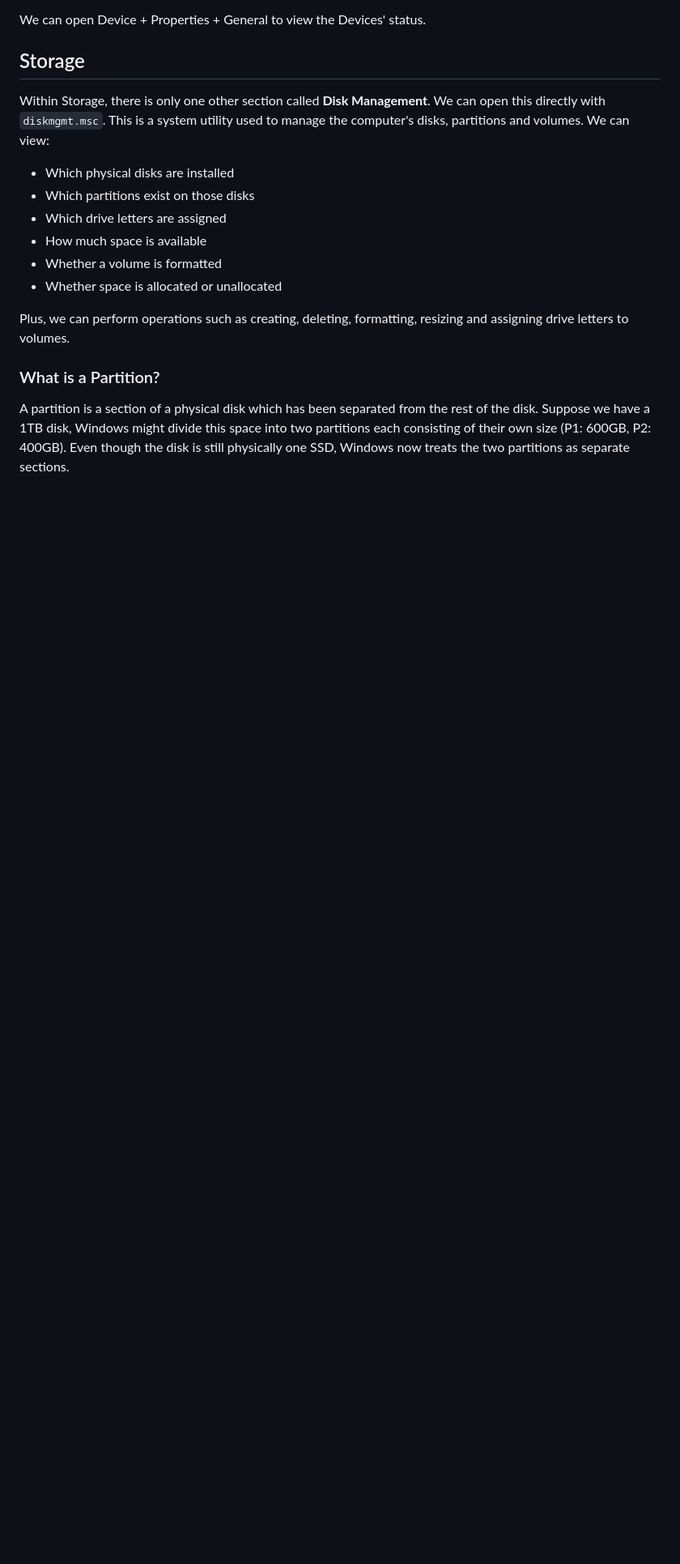
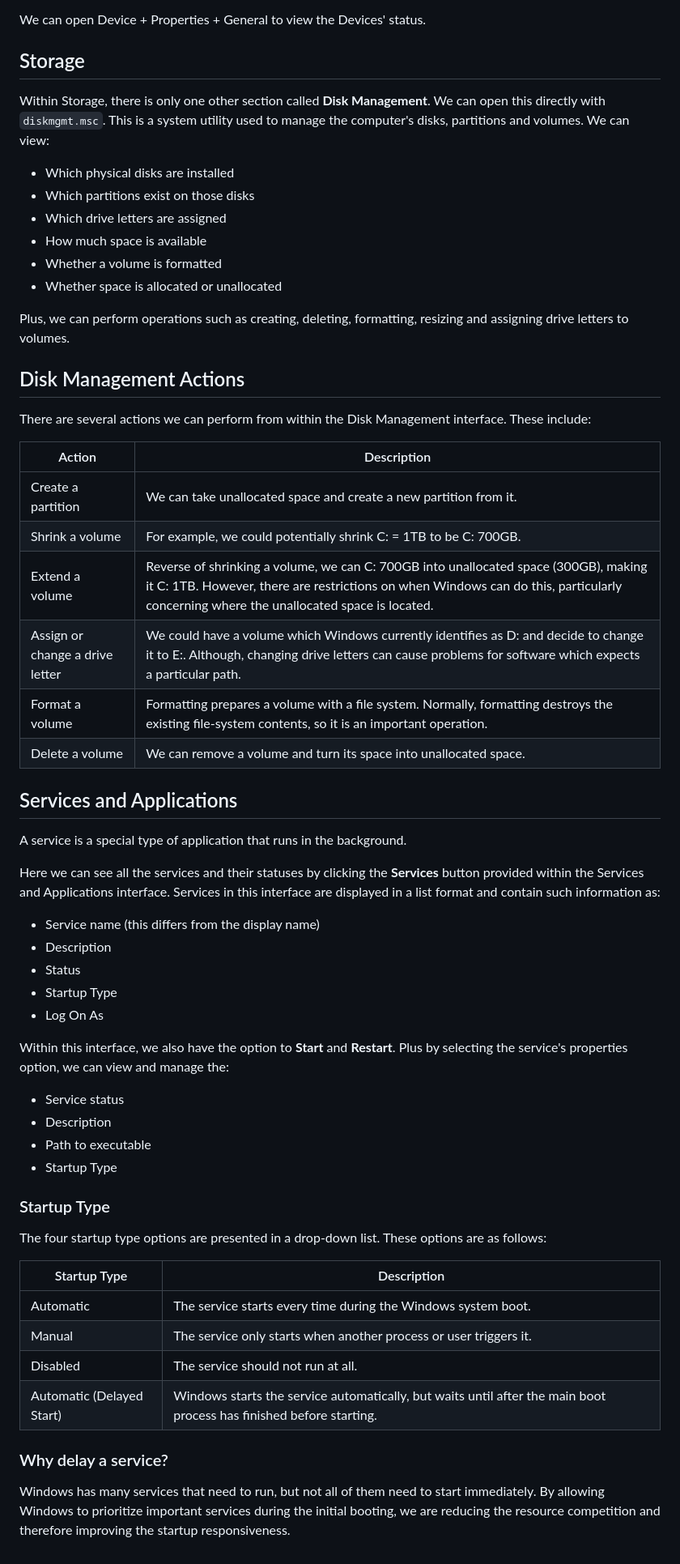
Before and after one commit to curtisfenton02-byte/Cybersecurity-Learning, a Markdown page: WindowsFundamentals/Topic7-System-Configuration.md, the part around the change. Shown at 81% size. Drawn GitHub-style; blank space fills up the shorter version.

Commit message:
Furthered learning in windows system information

```diff
--- a/WindowsFundamentals/Topic7-System-Configuration.md
+++ b/WindowsFundamentals/Topic7-System-Configuration.md
@@ -318,6 +318,49 @@ Within Storage, there is only one other section called **Disk Management**. We c
 
 Plus, we can perform operations such as creating, deleting, formatting, resizing and assigning drive letters to volumes.
 
-### What is a Partition?
+## Disk Management Actions
 
-A partition is a section of a physical disk which has been separated from the rest of the disk. Suppose we have a 1TB disk, Windows might divide this space into two partitions each consisting of their own size (P1: 600GB, P2: 400GB). Even though the disk is still physically one SSD, Windows now treats the two partitions as separate sections.
+There are several actions we can perform from within the Disk Management interface. These include:
+
+| Action | Description |
+|----------|--------|
+|Create a partition|We can take unallocated space and create a new partition from it.|
+|Shrink a volume|For example, we could potentially shrink C: = 1TB to be C: 700GB. |
+|Extend a volume|Reverse of shrinking a volume, we can C: 700GB into unallocated space (300GB), making it C: 1TB. However, there are restrictions on when Windows can do this, particularly concerning where the unallocated space is located.|
+| Assign or change a drive letter | We could have a volume which Windows currently identifies as D: and decide to change it to E:. Although, changing drive letters can cause problems for software which expects a particular path.|
+| Format a volume | Formatting prepares a volume with a file system. Normally, formatting destroys the existing file-system contents, so it is an important operation.|
+| Delete a volume | We can remove a volume and turn its space into unallocated space. |
+
+## Services and Applications
+
+A service is a special type of application that runs in the background.
+
+Here we can see all the services and their statuses by clicking the **Services** button provided within the Services and Applications interface. Services in this interface are displayed in a list format and contain such information as:
+
+- Service name (this differs from the display name)
+- Description
+- Status
+- Startup Type
+- Log On As
+
+Within this interface, we also have the option to **Start** and **Restart**. Plus by selecting the service's properties option, we can view and manage the:
+
+- Service status
+- Description
+- Path to executable
+- Startup Type
+
+### Startup Type
+
+The four startup type options are presented in a drop-down list. These options are as follows:
+
+| Startup Type | Description |
+|----------|--------|
+|Automatic|The service starts every time during the Windows system boot.|
+|Manual|The service only starts when another process or user triggers it.|
+|Disabled|The service should not run at all.|
+| Automatic (Delayed Start) |Windows starts the service automatically, but waits until after the main boot process has finished before starting. |
+
+### Why delay a service?
+
+Windows has many services that need to run, but not all of them need to start immediately. By allowing Windows to prioritize important services during the initial booting, we are reducing the resource competition and therefore improving the startup responsiveness.
```
Also changed, not shown: WindowsFundamentals/Topic8-Disk-Management.md (added, +63 -0 lines), WindowsFundamentals/Topic9-System-Information.md (added, +109 -0 lines).
